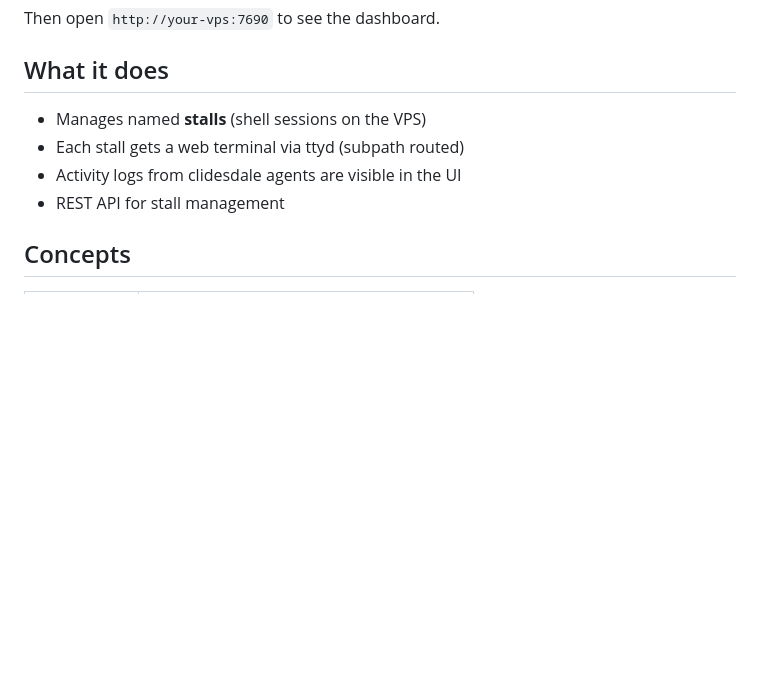
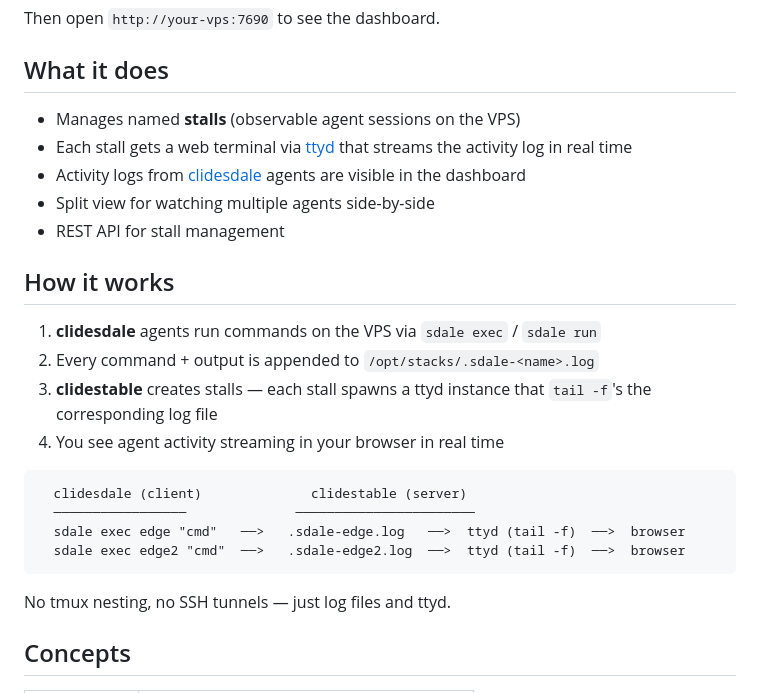
Before and after one commit to itscooleric/clidestable, a Markdown page: README.md, the part around the change. GitHub-like rendering; blank space fills up the shorter version.

Commit message:
docs: explain activity log flow from clidesdale to browser
Added 'How it works' section with data flow diagram.

Co-Authored-By: Claude Opus 4.6 (1M context) <noreply@anthropic.com>

````diff
--- a/README.md
+++ b/README.md
@@ -36,10 +36,27 @@ Then open `http://your-vps:7690` to see the dashboard.
 
 ## What it does
 
-- Manages named **stalls** (shell sessions on the VPS)
-- Each stall gets a web terminal via ttyd (subpath routed)
-- Activity logs from clidesdale agents are visible in the UI
+- Manages named **stalls** (observable agent sessions on the VPS)
+- Each stall gets a web terminal via [ttyd](https://github.com/tsl0922/ttyd) that streams the activity log in real time
+- Activity logs from [clidesdale](https://github.com/itscooleric/clidesdale) agents are visible in the dashboard
+- Split view for watching multiple agents side-by-side
 - REST API for stall management
+
+## How it works
+
+1. **clidesdale** agents run commands on the VPS via `sdale exec` / `sdale run`
+2. Every command + output is appended to `/opt/stacks/.sdale-<name>.log`
+3. **clidestable** creates stalls — each stall spawns a ttyd instance that `tail -f`'s the corresponding log file
+4. You see agent activity streaming in your browser in real time
+
+```
+  clidesdale (client)              clidestable (server)
+  ─────────────────              ───────────────────────
+  sdale exec edge "cmd"   ──>   .sdale-edge.log   ──>  ttyd (tail -f)  ──>  browser
+  sdale exec edge2 "cmd"  ──>   .sdale-edge2.log  ──>  ttyd (tail -f)  ──>  browser
+```
+
+No tmux nesting, no SSH tunnels — just log files and ttyd.
 
 ## Concepts
 
````
